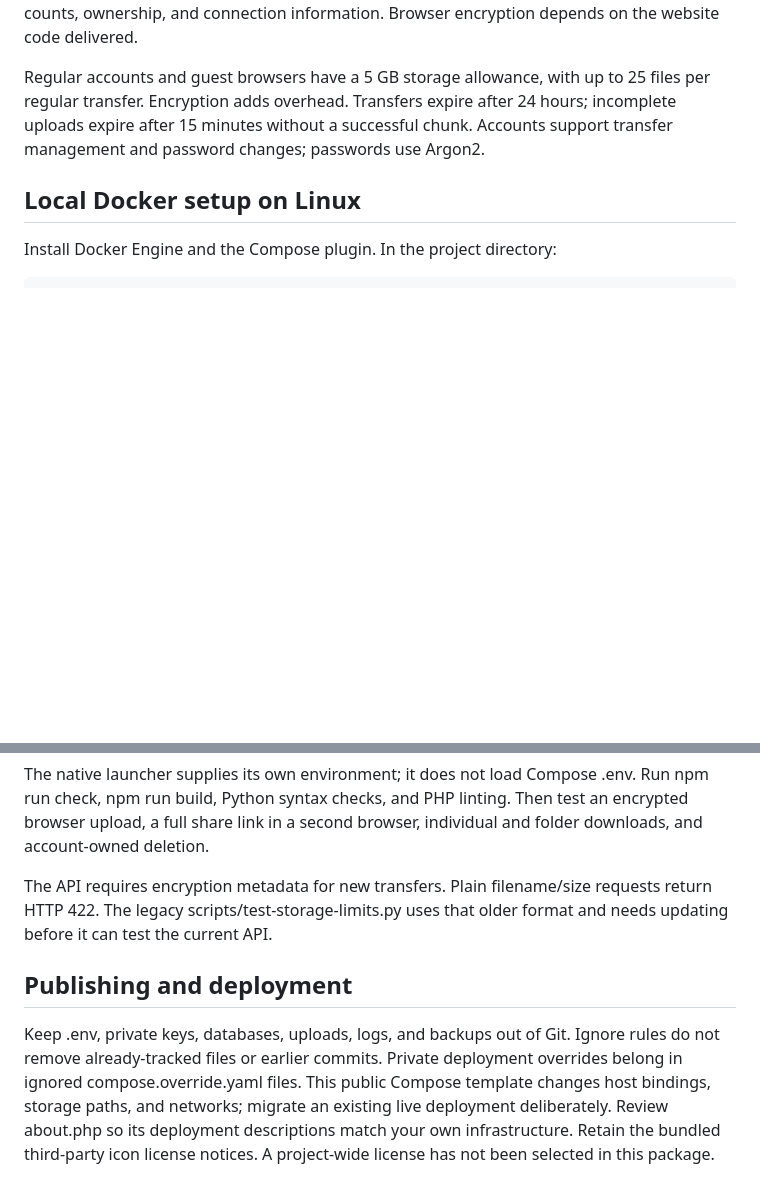
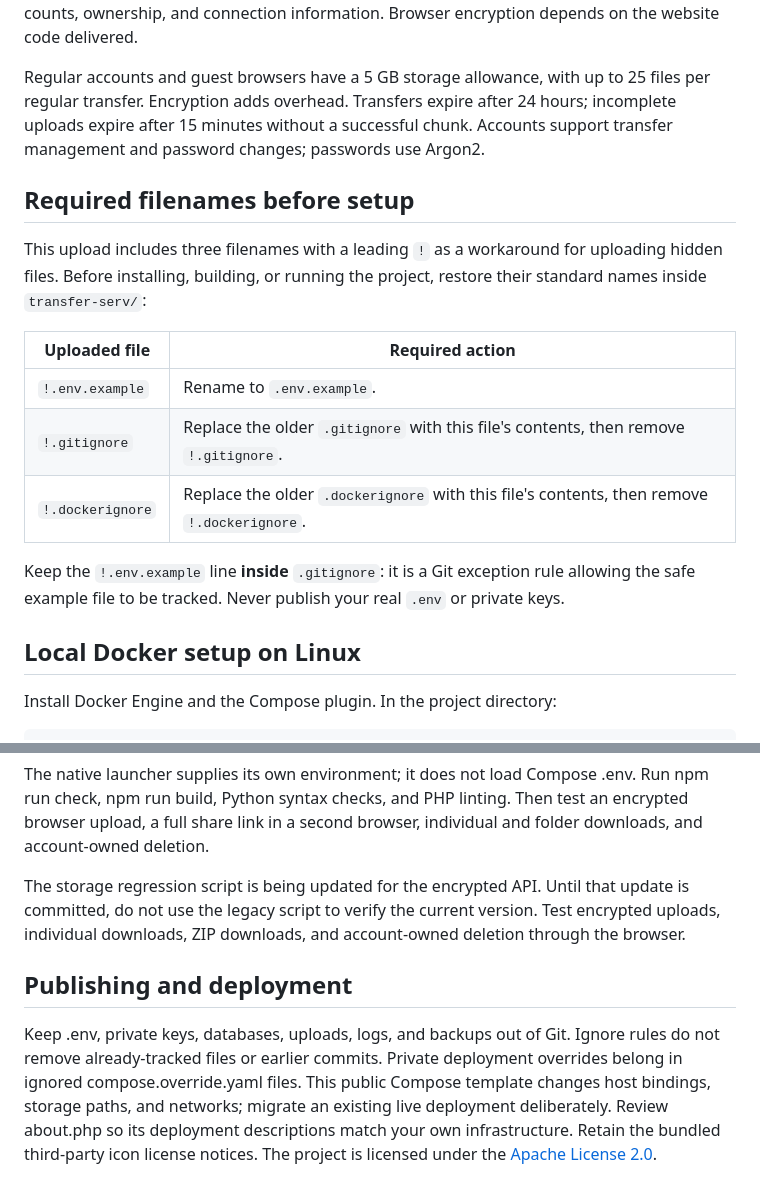
Before and after one commit to qy0m/File-Transfer, a Markdown page: transfer-serv/README.md, 2 parts joined by grey strips. Rendered like a GitHub page; blank space fills up the shorter version.

Commit message:
docs: clarify application setup and Apache license

```diff
--- a/transfer-serv/README.md
+++ b/transfer-serv/README.md
@@ -20,6 +20,21 @@ Regular accounts and guest browsers have a 5 GB storage allowance, with up to
 25 files per regular transfer. Encryption adds overhead. Transfers expire after
 24 hours; incomplete uploads expire after 15 minutes without a successful chunk.
 Accounts support transfer management and password changes; passwords use Argon2.
+
+## Required filenames before setup
+
+This upload includes three filenames with a leading `!` as a workaround for uploading hidden files.
+Before installing, building, or running the project, restore their standard names inside `transfer-serv/`:
+
+| Uploaded file | Required action |
+| --- | --- |
+| `!.env.example` | Rename to `.env.example`. |
+| `!.gitignore` | Replace the older `.gitignore` with this file's contents, then remove `!.gitignore`. |
+| `!.dockerignore` | Replace the older `.dockerignore` with this file's contents, then remove `!.dockerignore`. |
+
+Keep the `!.env.example` line **inside** `.gitignore`: it is a Git
+exception rule allowing the safe example file to be tracked.
+Never publish your real `.env` or private keys.
 
 ## Local Docker setup on Linux
 
@@ -65,9 +80,10 @@ Run npm run check, npm run build, Python syntax checks, and PHP linting.
 Then test an encrypted browser upload, a full share link in a second browser,
 individual and folder downloads, and account-owned deletion.
 
-The API requires encryption metadata for new transfers. Plain filename/size
-requests return HTTP 422. The legacy scripts/test-storage-limits.py uses that
-older format and needs updating before it can test the current API.
+The storage regression script is being updated for the encrypted API.
+Until that update is committed, do not use the legacy script to verify
+the current version. Test encrypted uploads, individual downloads,
+ZIP downloads, and account-owned deletion through the browser.
 
 ## Publishing and deployment
 
@@ -77,5 +93,5 @@ Private deployment overrides belong in ignored compose.override.yaml files.
 This public Compose template changes host bindings, storage paths, and networks;
 migrate an existing live deployment deliberately. Review about.php so its
 deployment descriptions match your own infrastructure.
-Retain the bundled third-party icon license notices. A project-wide license
-has not been selected in this package.
+Retain the bundled third-party icon license notices.
+The project is licensed under the [Apache License 2.0](../LICENSE).
```
